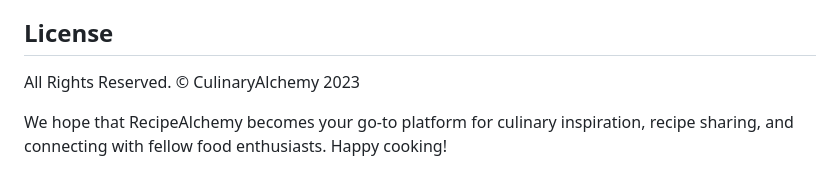
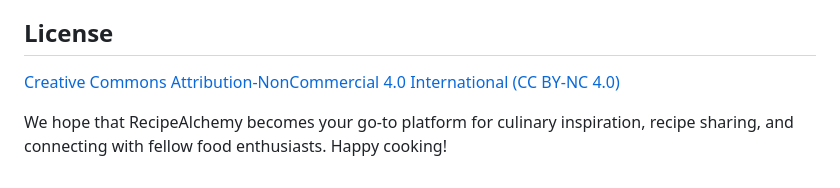
Before and after one commit to CulinaryAlchemy/CulinaryAlchemy, a Markdown page: Readme.md, the part around the change. Rendered like a GitHub page.

```diff
--- a/Readme.md
+++ b/Readme.md
@@ -50,6 +50,6 @@ We welcome contributions to enhance RecipeAlchemy. If you have any ideas, bug fi
 ## License
 
 
-All Rights Reserved. © CulinaryAlchemy 2023
+[Creative Commons Attribution-NonCommercial 4.0 International (CC BY-NC 4.0)](https://github.com/CulinaryAlchemy/CulinaryAlchemy/blob/main/LICENSE.mdAll)
 
 We hope that RecipeAlchemy becomes your go-to platform for culinary inspiration, recipe sharing, and connecting with fellow food enthusiasts. Happy cooking!
```
